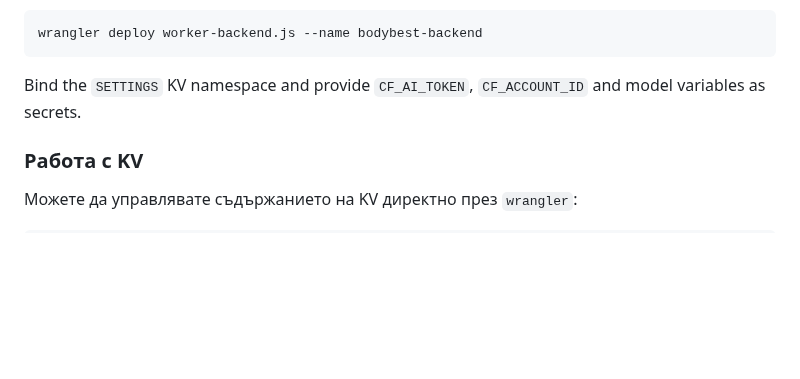
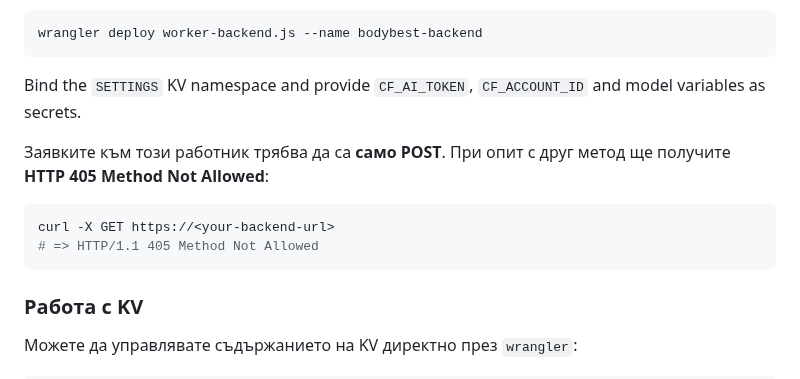
Before and after one commit to Radilovk/bodybest, a Markdown page: README.md, the part around the change. Rendered like a GitHub page; blank space fills up the shorter version.

Commit message:
docs: clarify backend methods

````diff
--- a/README.md
+++ b/README.md
@@ -243,6 +243,14 @@ wrangler deploy worker-backend.js --name bodybest-backend
 ```
 
 Bind the `SETTINGS` KV namespace and provide `CF_AI_TOKEN`, `CF_ACCOUNT_ID` and model variables as secrets.
+
+Заявките към този работник трябва да са **само POST**. При опит с друг метод
+ще получите **HTTP 405 Method Not Allowed**:
+
+```bash
+curl -X GET https://<your-backend-url>
+# => HTTP/1.1 405 Method Not Allowed
+```
 
 
 ### Работа с KV
````
